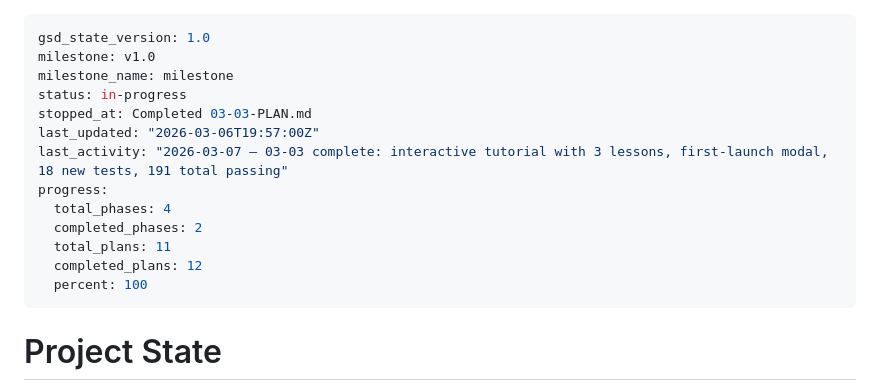
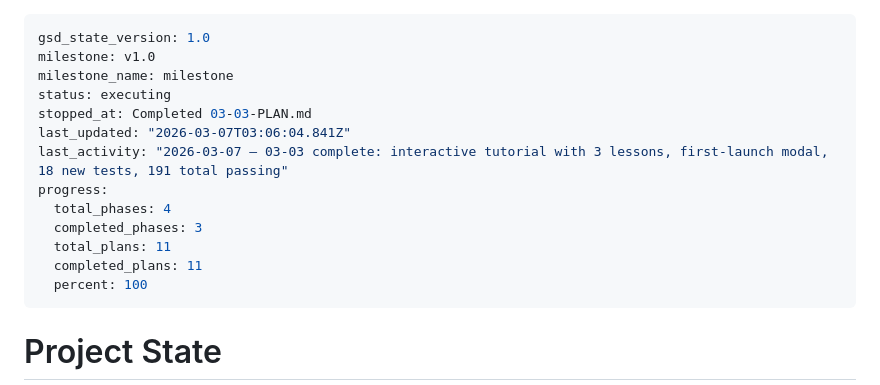
Before and after one commit to yogirk/pulijoodam, a Markdown page: .planning/STATE.md, the part around the change. Drawn GitHub-style.

Commit message:
docs(phase-03): complete phase execution

```diff
--- a/.planning/STATE.md
+++ b/.planning/STATE.md
@@ -2,15 +2,15 @@
 gsd_state_version: 1.0
 milestone: v1.0
 milestone_name: milestone
-status: in-progress
+status: executing
 stopped_at: Completed 03-03-PLAN.md
-last_updated: "2026-03-06T19:57:00Z"
+last_updated: "2026-03-07T03:06:04.841Z"
 last_activity: "2026-03-07 — 03-03 complete: interactive tutorial with 3 lessons, first-launch modal, 18 new tests, 191 total passing"
 progress:
   total_phases: 4
-  completed_phases: 2
+  completed_phases: 3
   total_plans: 11
-  completed_plans: 12
+  completed_plans: 11
   percent: 100
 ---
 
```
Also changed, not shown: 1 other file.
